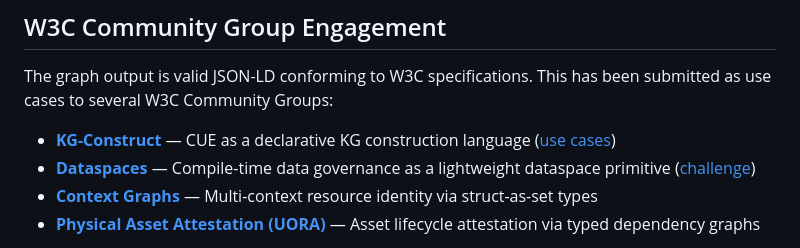
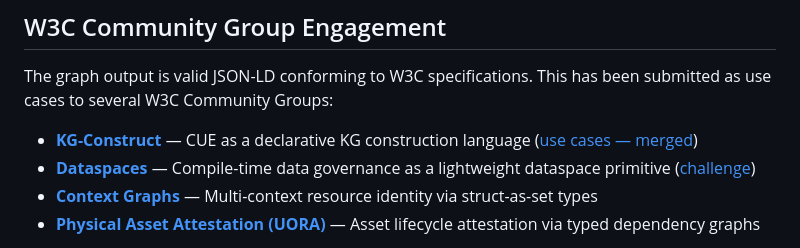
Before and after one commit to quicue/apercue, a Markdown page: README.md, the part around the change. Rendered like a GitHub page.

```diff
--- a/README.md
+++ b/README.md
@@ -212,7 +212,7 @@ and every W3C projection will conform.
 
 The graph output is valid JSON-LD conforming to W3C specifications. This has been submitted as use cases to several W3C Community Groups:
 
-- **[KG-Construct](https://www.w3.org/community/kg-construct/)** — CUE as a declarative KG construction language ([use cases](https://github.com/kg-construct/use-cases/pull/21))
+- **[KG-Construct](https://www.w3.org/community/kg-construct/)** — CUE as a declarative KG construction language ([use cases — merged](https://github.com/kg-construct/use-cases/pull/21))
 - **[Dataspaces](https://www.w3.org/community/dataspaces/)** — Compile-time data governance as a lightweight dataspace primitive ([challenge](https://github.com/w3c-cg/dataspaces/issues/17))
 - **[Context Graphs](https://www.w3.org/community/context-graph/)** — Multi-context resource identity via struct-as-set types
 - **[Physical Asset Attestation (UORA)](https://www.w3.org/community/uora/)** — Asset lifecycle attestation via typed dependency graphs
```
Also changed, not shown: w3c/README.md (+2 -1 lines).
